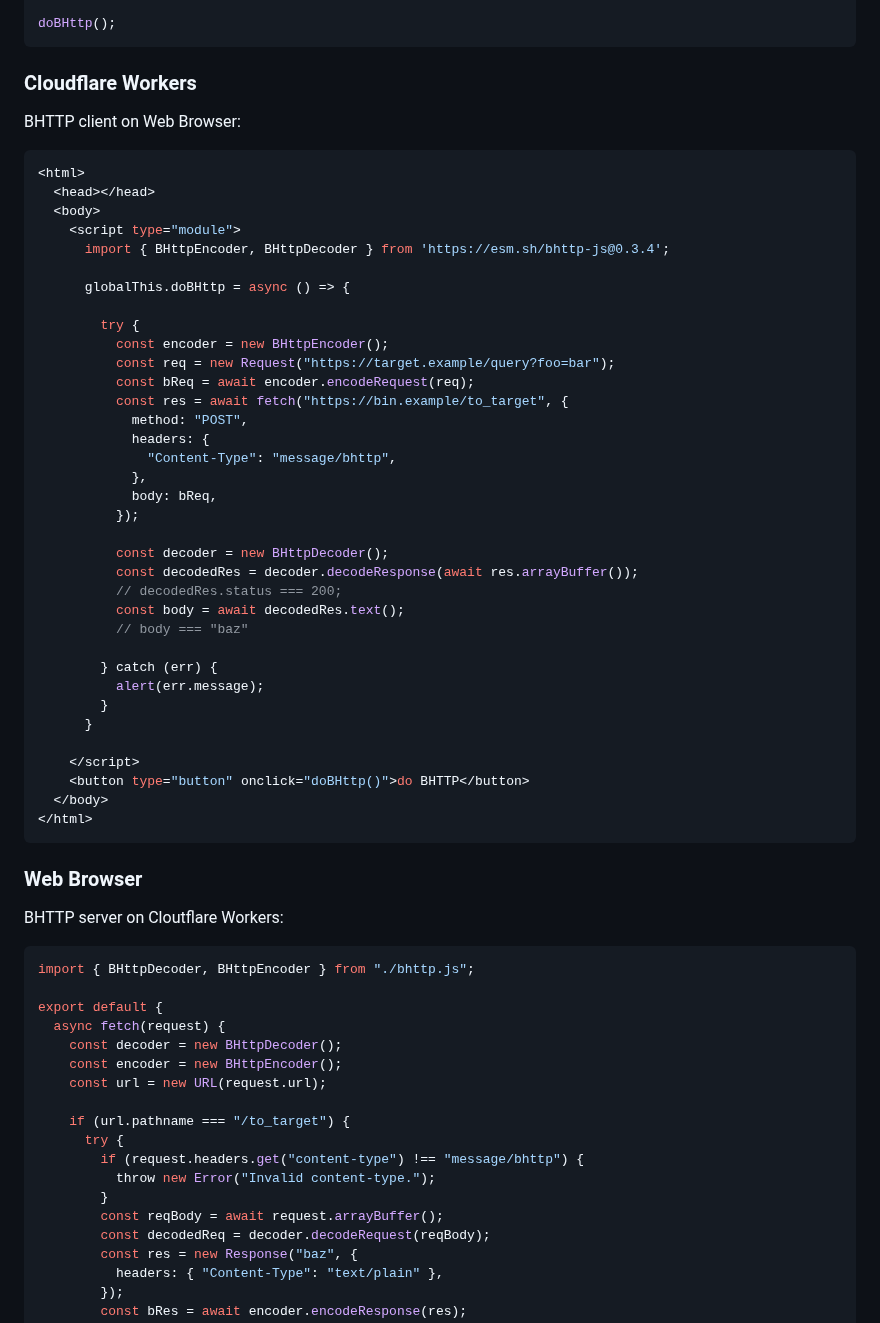
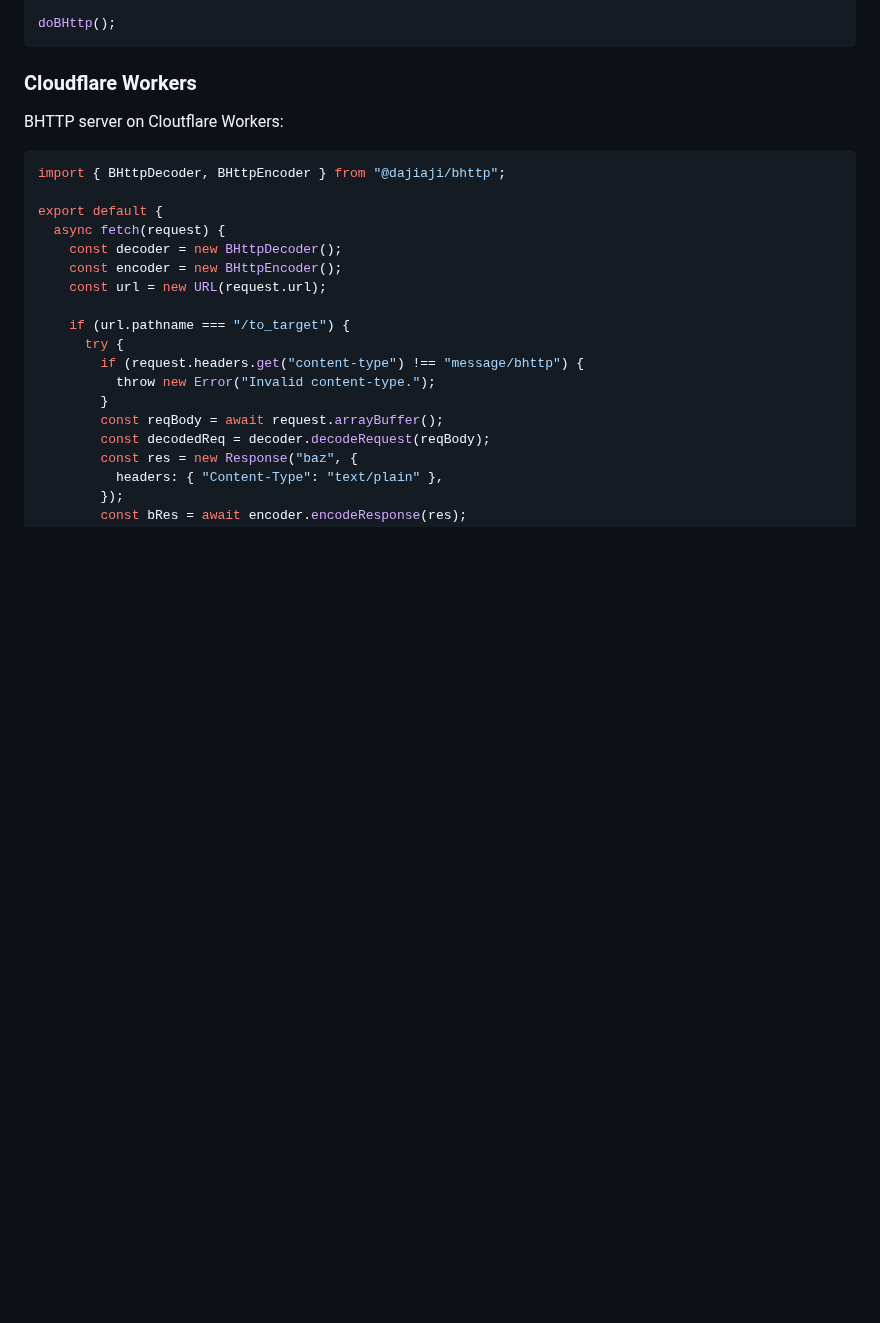
Before and after one commit to dajiaji/bhttp-js, a Markdown page: README.md, the part around one of its changes. GitHub-like rendering; blank space fills up the shorter version.

````diff
--- a/README.md
+++ b/README.md
@@ -179,52 +271,10 @@ doBHttp();
 
 ### Cloudflare Workers
 
-BHTTP client on Web Browser:
-
-```js
-<html>
-  <head></head>
-  <body>
-    <script type="module">
-      import { BHttpEncoder, BHttpDecoder } from 'https://esm.sh/bhttp-js@0.3.4';
-
-      globalThis.doBHttp = async () => {
-
-        try {
-          const encoder = new BHttpEncoder();
-          const req = new Request("https://target.example/query?foo=bar");
-          const bReq = await encoder.encodeRequest(req);
-          const res = await fetch("https://bin.example/to_target", {
-            method: "POST",
-            headers: {
-              "Content-Type": "message/bhttp",
-            },
-            body: bReq,
-          });
-
-          const decoder = new BHttpDecoder();
-          const decodedRes = decoder.decodeResponse(await res.arrayBuffer());
-          // decodedRes.status === 200;
-          const body = await decodedRes.text();
-          // body === "baz"
-
-        } catch (err) {
-          alert(err.message);
-        }
-      }
-
-    </script>
-    <button type="button" onclick="doBHttp()">do BHTTP</button>
-  </body>
-</html>
-```
-
-### Web Browser
-
 BHTTP server on Cloutflare Workers:
 
 ```js
-import { BHttpDecoder, BHttpEncoder } from "./bhttp.js";
+import { BHttpDecoder, BHttpEncoder } from "@dajiaji/bhttp";
 
 export default {
   async fetch(request) {
````
Also changed, not shown: other parts of README.md (+146 -12 lines).
